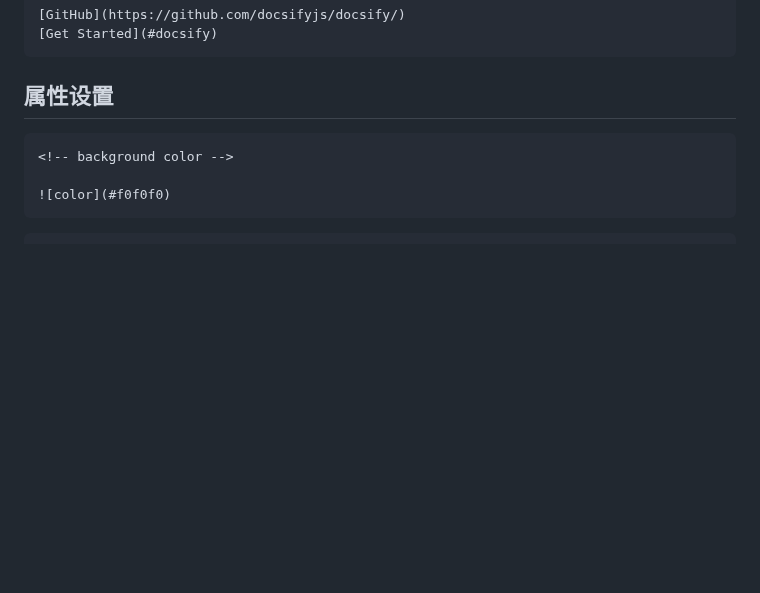
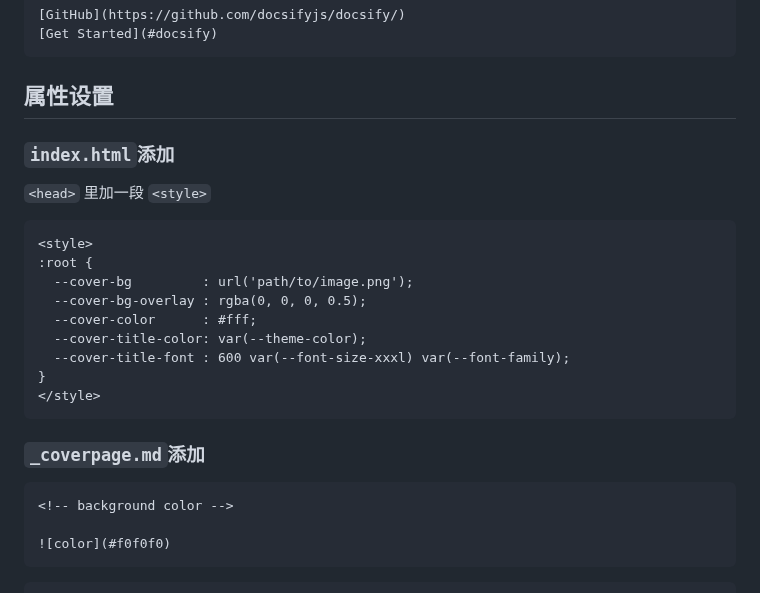
Before and after one commit to Dreamfall-glitch/study-materials, a Markdown page: 磨刀不误砍柴工/docsify使用指南.md, the part around the change. GitHub-like rendering; blank space fills up the shorter version.

Commit message:
vault backup: 2026-09-19 20:23:14

````diff
--- a/磨刀不误砍柴工/docsify使用指南.md
+++ b/磨刀不误砍柴工/docsify使用指南.md
@@ -200,7 +200,23 @@ window.$docsify = {
 
 ## 属性设置
 
+### `index.html`添加
 
+`<head>` 里加一段 `<style>`
+
+```HTML
+<style>
+:root {
+  --cover-bg         : url('path/to/image.png');
+  --cover-bg-overlay : rgba(0, 0, 0, 0.5);
+  --cover-color      : #fff;
+  --cover-title-color: var(--theme-color);
+  --cover-title-font : 600 var(--font-size-xxxl) var(--font-family);
+}
+</style>
+```
+
+### `_coverpage.md`添加
 
 ```markdown
 <!-- background color -->
````
